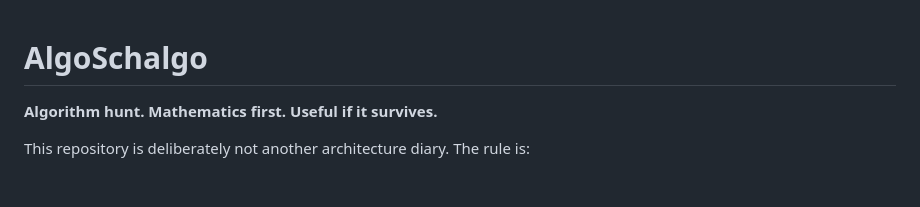
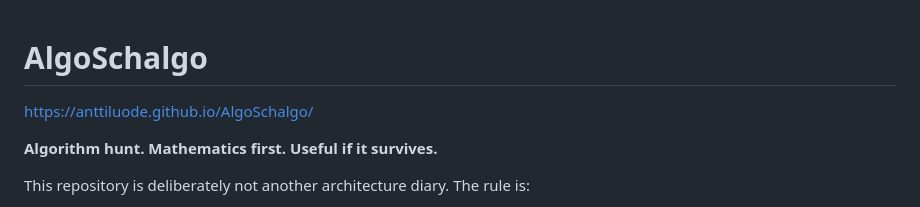
Before and after one commit to anttiluode/AlgoSchalgo, a Markdown page: README.md, the part around the change. Rendered like a GitHub page; blank space fills up the shorter version.

```diff
--- a/README.md
+++ b/README.md
@@ -1,4 +1,6 @@
 # AlgoSchalgo
+
+https://anttiluode.github.io/AlgoSchalgo/
 
 **Algorithm hunt. Mathematics first. Useful if it survives.**
 
```
